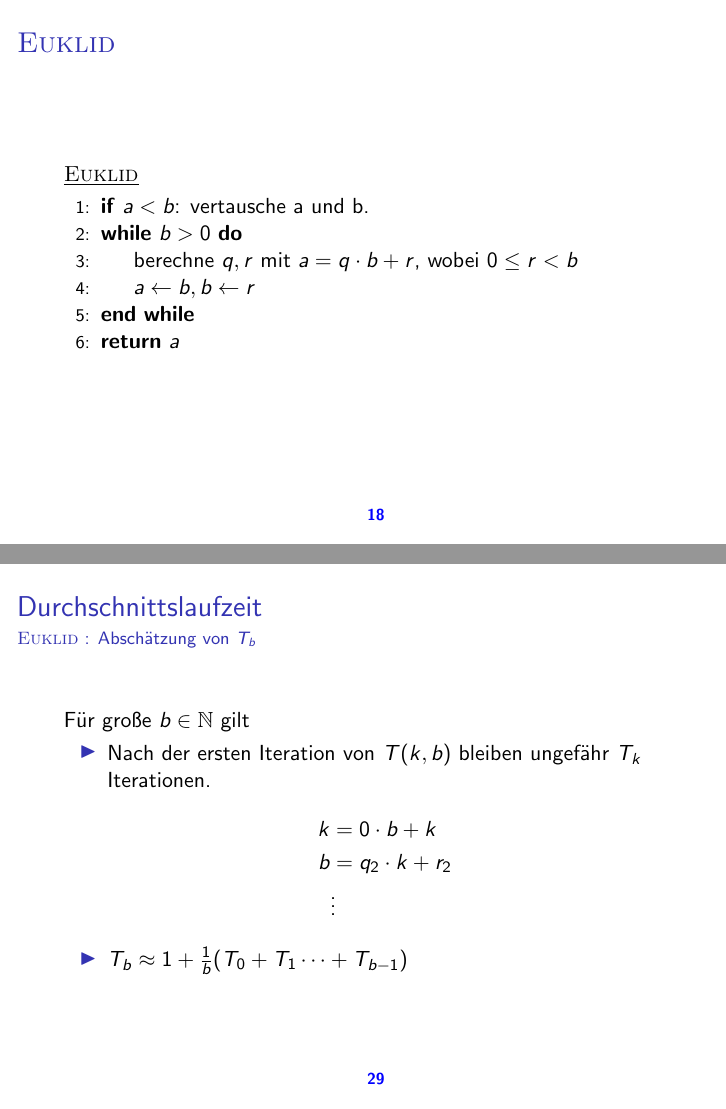
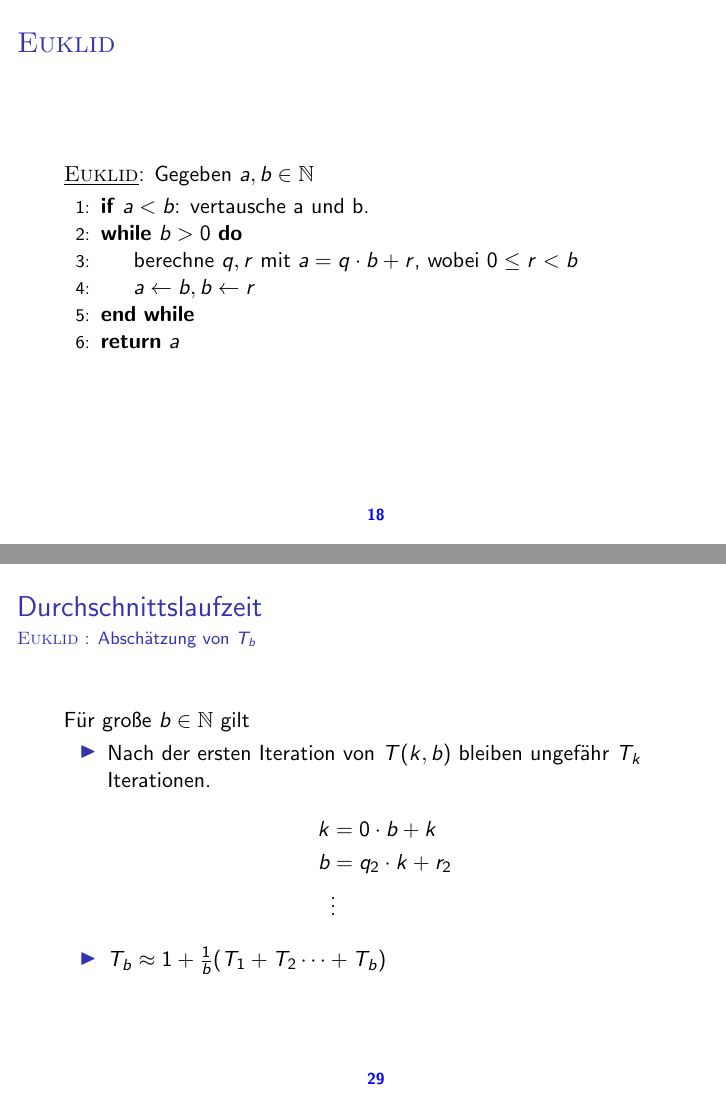
Before and after one commit to bharatahuja/euklid, LaTeX slides (main.tex): pages 18 and 29 of 34, joined at a grey line. Compiled offline with pdfLaTeX.

Commit message:
bug fixes

```diff
--- a/main.tex
+++ b/main.tex
@@ -258,7 +258,7 @@ verringert.
 \begin{frame}
 	\frametitle{\textsc{Euklid}}
 
-\underline{\textsc{Euklid}}
+\underline{\textsc{Euklid}}: Gegeben $a,b\in\mathbb{N}$
 	\begin{algorithmic}[1]
 		\State \textbf{if} $a < b$: vertausche a und b.
 		\While {$b>0$}
@@ -437,7 +437,7 @@ $$T_5 = \frac{1}{5}\cdot (T(1,5) + T(2,5) \dots +T(5,5))$$
 	b&=q_{2}\cdot k + r_2\\
 	&\vdots
 \end{align*}
-	\item $T_b \approx 1 + \frac{1}{b} (T_0 + T_1 \dots + T_{b-1})$
+	\item $T_b \approx 1 + \frac{1}{b} (T_1 + T_2 \dots + T_{b})$
 	\end{itemize}
 \end{frame}
 
```
Also changed, not shown: main.pdf, main.tex (2 more changed lines).
